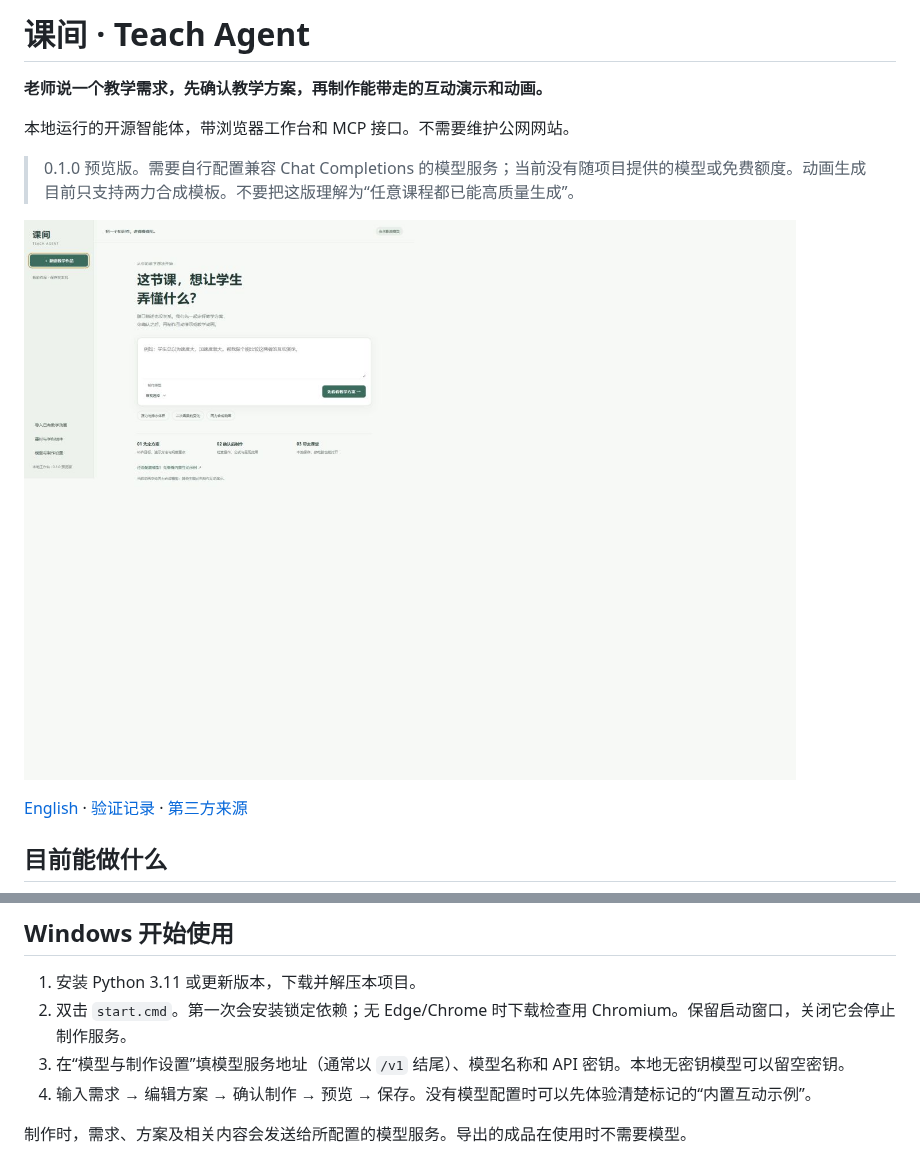
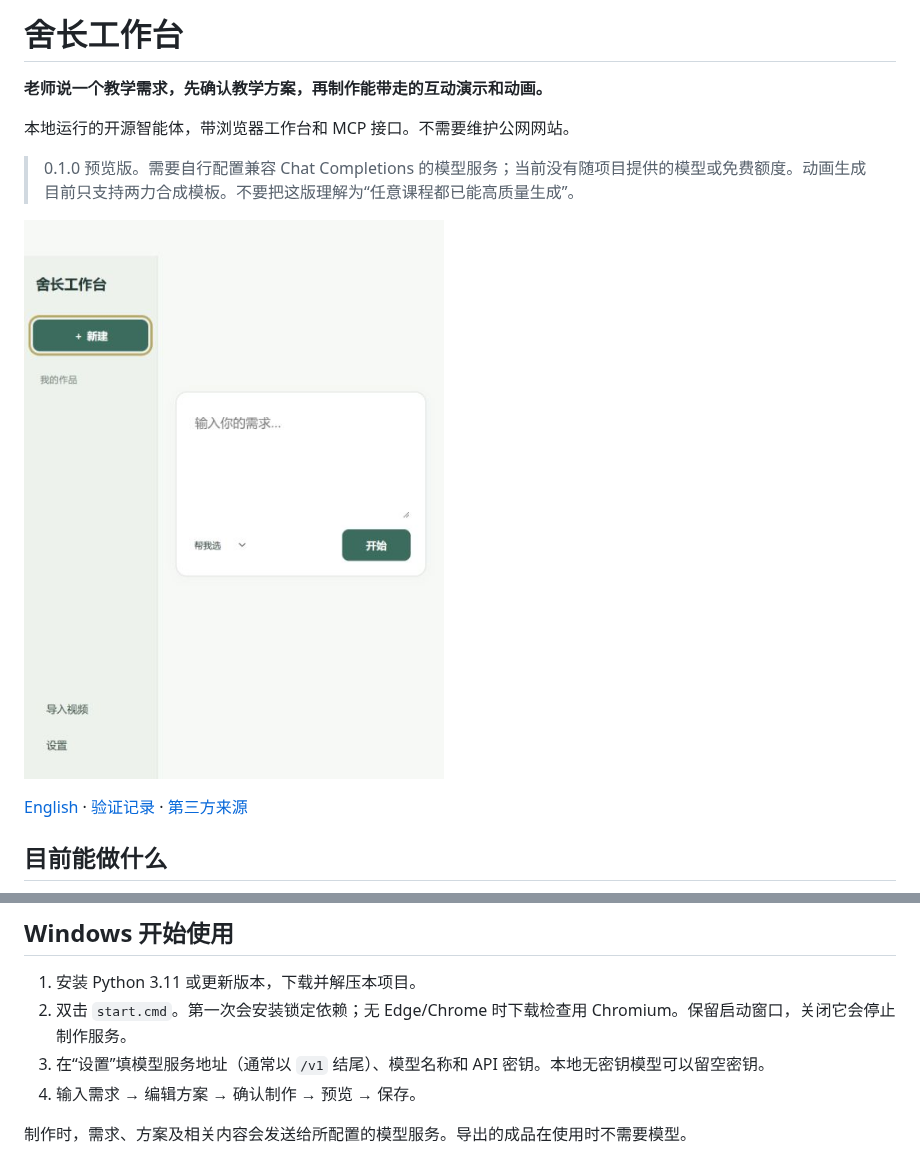
Before and after one commit to huyixin05-cmd/shezhang-workbench, a Markdown page: README.md, 2 parts joined by grey strips. Drawn GitHub-style; pictures changed too: docs/images/workbench.png.

```diff
--- a/README.md
+++ b/README.md
@@ -1,4 +1,4 @@
-# 课间 · Teach Agent
+# 舍长工作台
 
 **老师说一个教学需求，先确认教学方案，再制作能带走的互动演示和动画。**
 
@@ -26,8 +26,8 @@
 
 1. 安装 Python 3.11 或更新版本，下载并解压本项目。
 2. 双击 `start.cmd`。第一次会安装锁定依赖；无 Edge/Chrome 时下载检查用 Chromium。保留启动窗口，关闭它会停止制作服务。
-3. 在“模型与制作设置”填模型服务地址（通常以 `/v1` 结尾）、模型名称和 API 密钥。本地无密钥模型可以留空密钥。
-4. 输入需求 → 编辑方案 → 确认制作 → 预览 → 保存。没有模型配置时可以先体验清楚标记的“内置互动示例”。
+3. 在“设置”填模型服务地址（通常以 `/v1` 结尾）、模型名称和 API 密钥。本地无密钥模型可以留空密钥。
+4. 输入需求 → 编辑方案 → 确认制作 → 预览 → 保存。
 
 制作时，需求、方案及相关内容会发送给所配置的模型服务。导出的成品在使用时不需要模型。
 
```
Also changed, not shown: VERIFICATION.md (+2 -0 lines), 3 other files.
